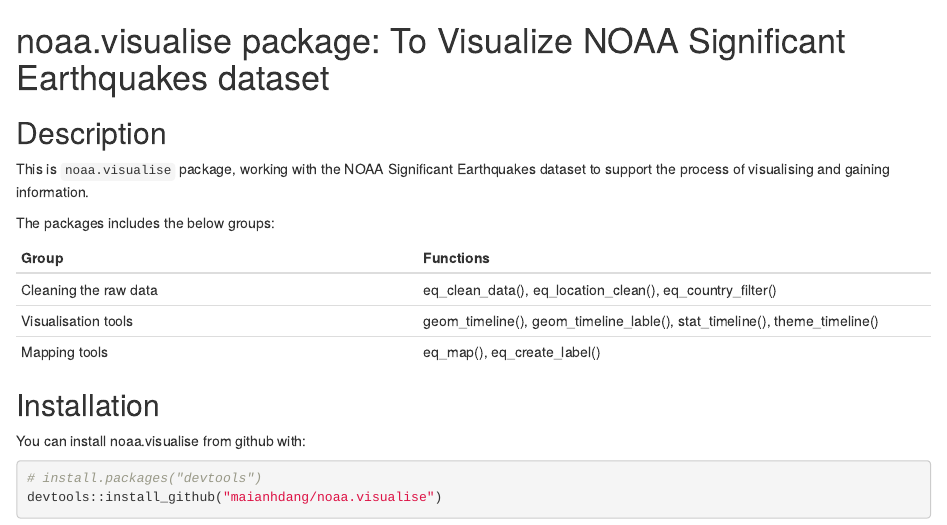
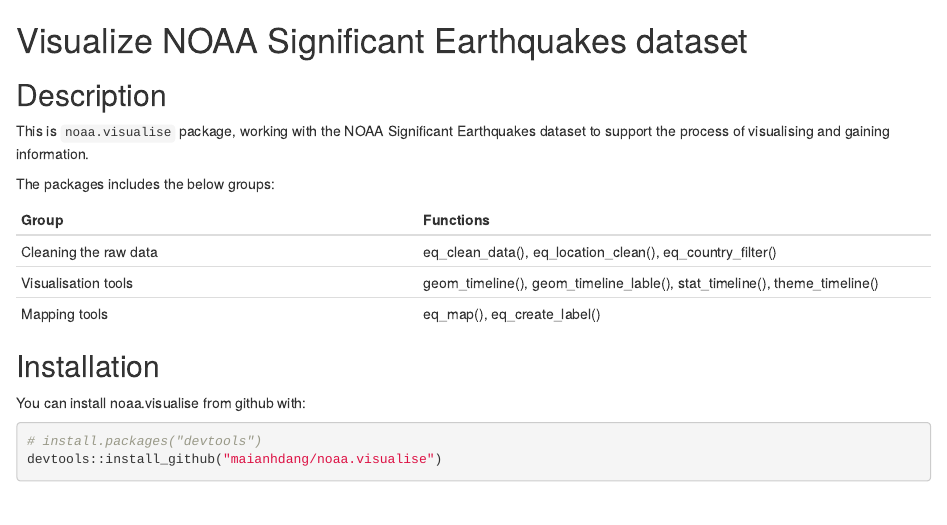
Before and after one commit to anhdanggit/noaa-visualise, an R Markdown document (README.Rmd): the page in a window 1100 px wide, from its top. Rendered offline with R 4.5, knitr and Pandoc, with nearby package versions; some code elsewhere in the file could not run offline; badge pictures from the web are left out.

Commit message:
Edit README

```diff
--- a/README.Rmd
+++ b/README.Rmd
@@ -1,4 +1,4 @@
-# noaa.visualise package: To Visualize NOAA Significant Earthquakes dataset
+# Visualize NOAA Significant Earthquakes dataset
 
 [![Build Status](https://travis-ci.org/maianhdang/noaa.visualise.svg?branch=master)](https://travis-ci.org/maianhdang/noaa.visualise)
 
```
